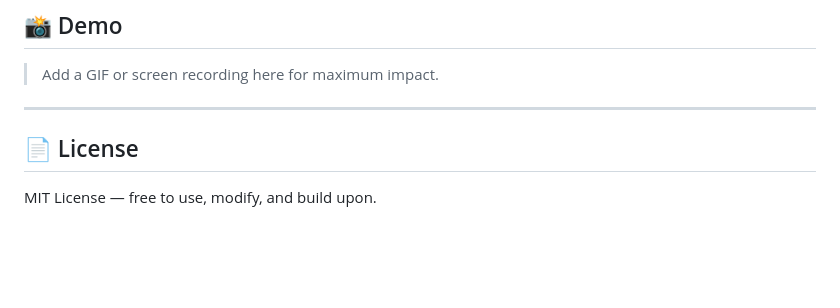
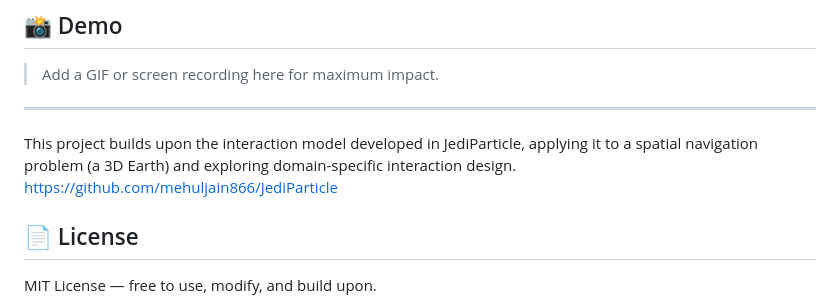
Before and after one commit to mehuljain866/God-Simulator, a Markdown page: README.md, the part around the change. GitHub-like rendering; blank space fills up the shorter version.

Commit message:
Enhance README with project details and link
Added project description and GitHub link for JediParticle.

```diff
--- a/README.md
+++ b/README.md
@@ -141,6 +141,9 @@ http://localhost:8000
 
 ---
 
+This project builds upon the interaction model developed in JediParticle, applying it to a spatial navigation problem (a 3D Earth) and exploring domain-specific interaction design.
+https://github.com/mehuljain866/JediParticle
+
 ## 📄 License
 
 MIT License — free to use, modify, and build upon.
```
